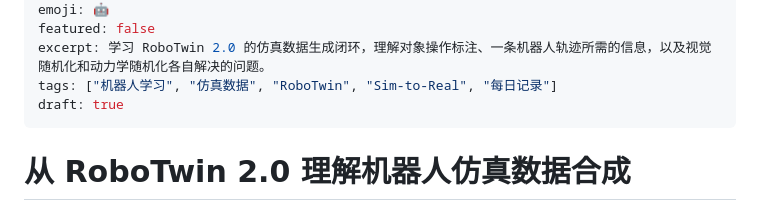
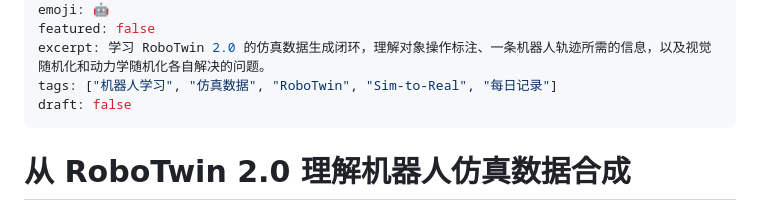
Before and after one commit to TruElysia0/Elysia.github.io, a Markdown page: content/posts/RL_1.md, the part around the change. Rendered like a GitHub page.

Commit message:
Publish RL_1.md by setting draft to false

```diff
--- a/content/posts/RL_1.md
+++ b/content/posts/RL_1.md
@@ -9,7 +9,7 @@ emoji: 🤖
 featured: false
 excerpt: 学习 RoboTwin 2.0 的仿真数据生成闭环，理解对象操作标注、一条机器人轨迹所需的信息，以及视觉随机化和动力学随机化各自解决的问题。
 tags: ["机器人学习", "仿真数据", "RoboTwin", "Sim-to-Real", "每日记录"]
-draft: true
+draft: false
 ---
 
 # 从 RoboTwin 2.0 理解机器人仿真数据合成
```
